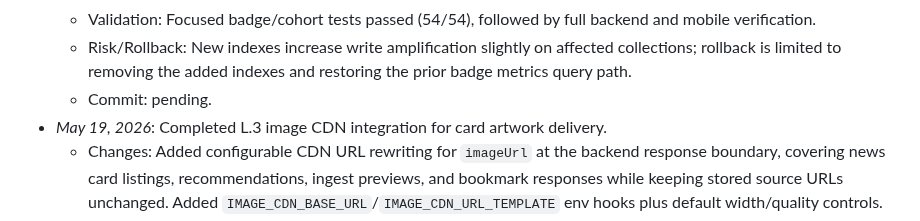
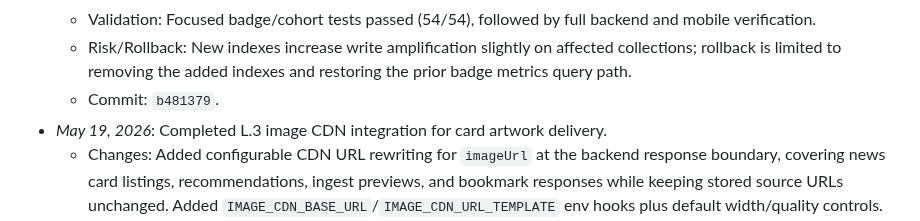
Before and after one commit to sachudj/vruttaant-app, a Markdown page: docs/ROADMAP.md, the part around the change. GitHub-like rendering.

Commit message:
Docs: add L.2 roadmap hash

```diff
--- a/docs/ROADMAP.md
+++ b/docs/ROADMAP.md
@@ -251,7 +251,7 @@ Use this checklist for every roadmap item (for example: K3, K4, L1).
 	- Changes: Extended the initial L2 slice by replacing badge metrics full-event loads with a single indexed aggregation, then added compound indexes for badge catalog ordering, user/admin cohort listings, and active device lookups used during cohort assignment. Documented repeatable `explain('executionStats')` checks for feed, recommendation, activity, and cohort query shapes.
 	- Validation: Focused badge/cohort tests passed (54/54), followed by full backend and mobile verification.
 	- Risk/Rollback: New indexes increase write amplification slightly on affected collections; rollback is limited to removing the added indexes and restoring the prior badge metrics query path.
-	- Commit: pending.
+	- Commit: `b481379`.
 - _May 19, 2026_: Completed L.3 image CDN integration for card artwork delivery.
 	- Changes: Added configurable CDN URL rewriting for `imageUrl` at the backend response boundary, covering news card listings, recommendations, ingest previews, and bookmark responses while keeping stored source URLs unchanged. Added `IMAGE_CDN_BASE_URL`/`IMAGE_CDN_URL_TEMPLATE` env hooks plus default width/quality controls.
 	- Validation: Focused backend Jest validation passed for `imageCdnService`, news cards integration, and bookmark controller coverage (37/37).
```
